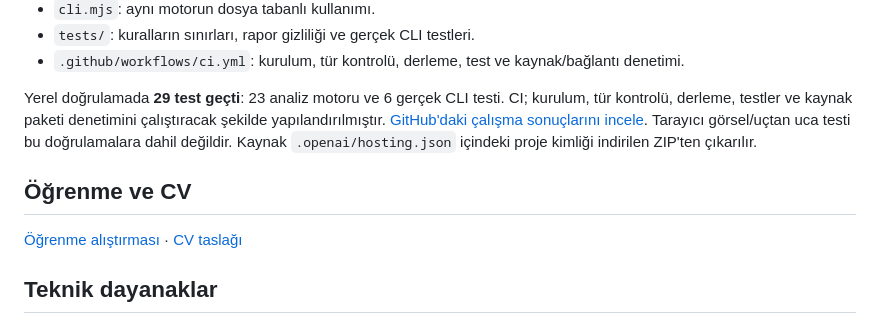
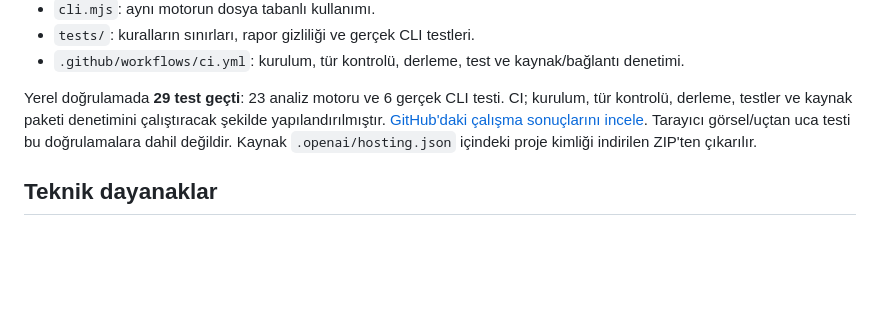
Before and after one commit to busrabuseucar/header-guard, a Markdown page: README.md, the part around the change. Rendered like a GitHub page; blank space fills up the shorter version.

```diff
--- a/README.md
+++ b/README.md
@@ -101,9 +101,7 @@ Bu kodları doğrudan “site güvenli/güvensiz” kararı olarak kullanma; öz
 
 Yerel doğrulamada **29 test geçti**: 23 analiz motoru ve 6 gerçek CLI testi. CI; kurulum, tür kontrolü, derleme, testler ve kaynak paketi denetimini çalıştıracak şekilde yapılandırılmıştır. [GitHub'daki çalışma sonuçlarını incele](https://github.com/busrabuseucar/header-guard/actions/workflows/ci.yml). Tarayıcı görsel/uçtan uca testi bu doğrulamalara dahil değildir. Kaynak `.openai/hosting.json` içindeki proje kimliği indirilen ZIP'ten çıkarılır.
 
-## Öğrenme ve CV
 
-[Öğrenme alıştırması](docs/LEARNING.md) · [CV taslağı](docs/CV.md)
 
 ## Teknik dayanaklar
 
```
Also changed, not shown: docs/CV.md (deleted, +0 -18 lines), docs/LEARNING.md (deleted, +0 -36 lines).
